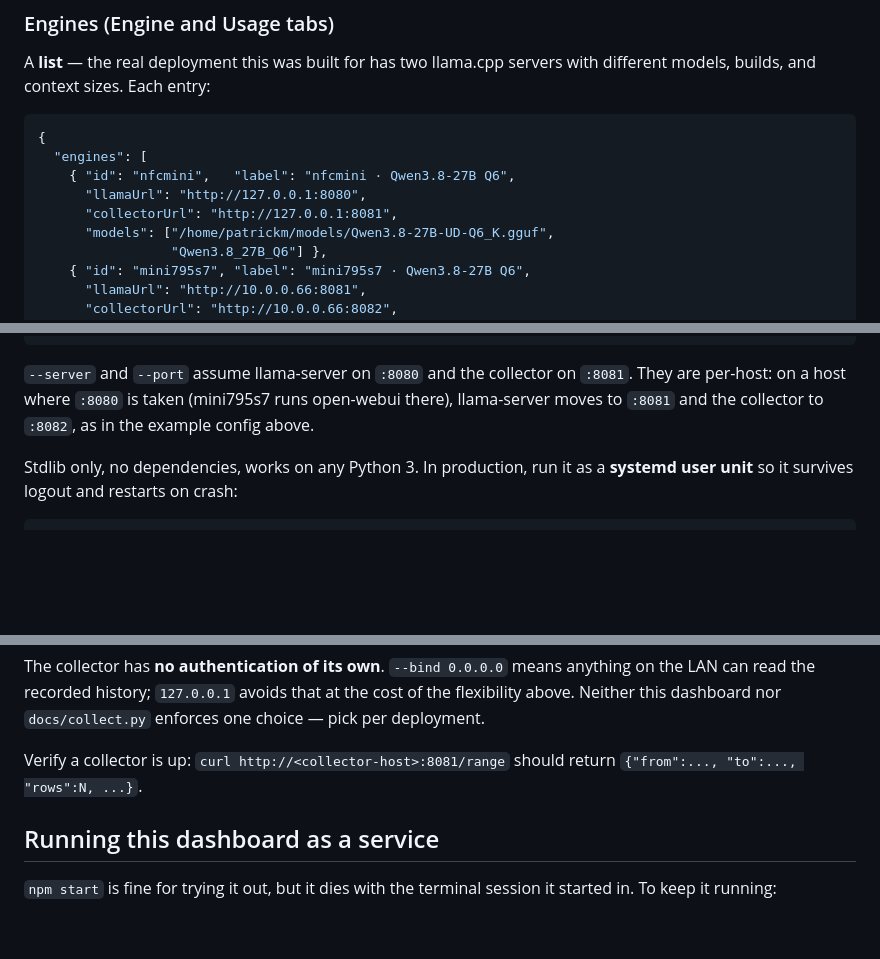
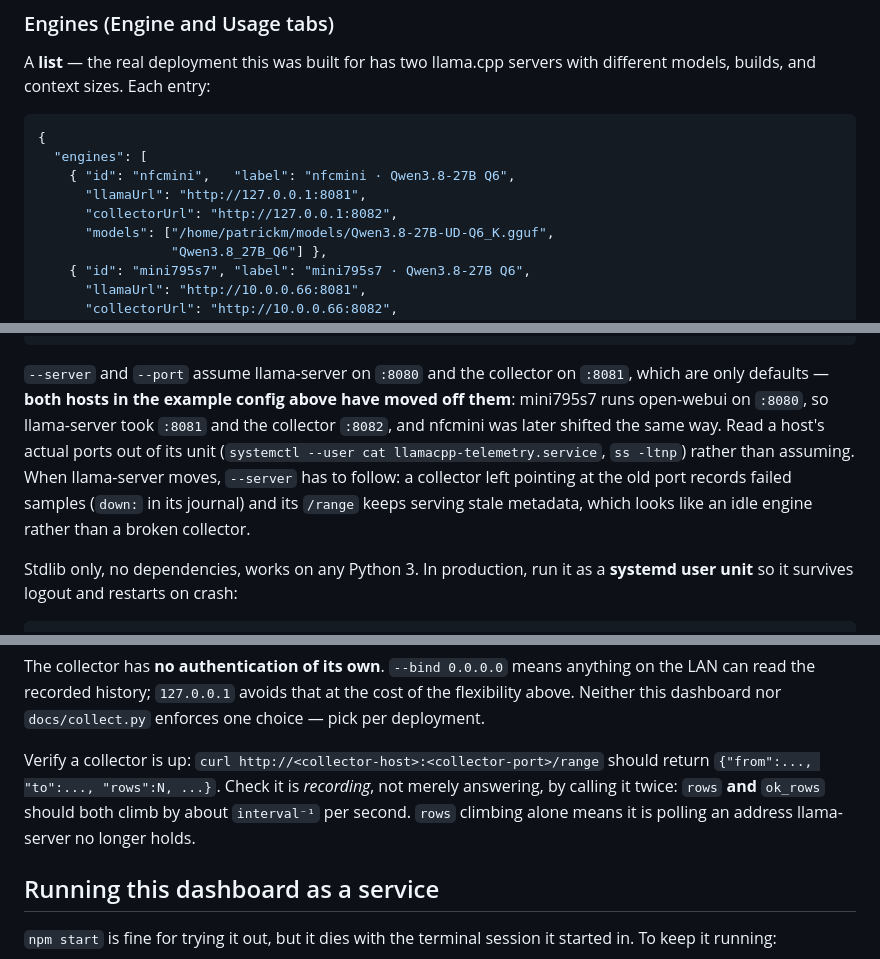
Before and after one commit to pclarytx10/hermes-stats-dash, a Markdown page: README.md, 3 parts joined by grey strips. Drawn GitHub-style; blank space fills up the shorter version.

Commit message:
Docs: nfcmini's llama-server and collector ports moved
nfcmini shifted llama-server to :8081 and its collector to :8082, so
neither host uses the documented defaults now. Update the example config,
say to read a host's real ports from its unit, and record the silent
failure mode of a collector left on the old port.

Co-Authored-By: Claude Opus 5 <noreply@anthropic.com>

````diff
--- a/README.md
+++ b/README.md
@@ -317,8 +317,8 @@ servers with different models, builds, and context sizes. Each entry:
 {
   "engines": [
     { "id": "nfcmini",   "label": "nfcmini · Qwen3.8-27B Q6",
-      "llamaUrl": "http://127.0.0.1:8080",
-      "collectorUrl": "http://127.0.0.1:8081",
+      "llamaUrl": "http://127.0.0.1:8081",
+      "collectorUrl": "http://127.0.0.1:8082",
       "models": ["/home/patrickm/models/Qwen3.8-27B-UD-Q6_K.gguf",
                  "Qwen3.8_27B_Q6"] },
     { "id": "mini795s7", "label": "mini795s7 · Qwen3.8-27B Q6",
@@ -408,9 +408,15 @@ python3 ~/llamacpp-telemetry/collect.py \
 ```
 
 `--server` and `--port` assume llama-server on `:8080` and the collector on
-`:8081`. They are per-host: on a host where `:8080` is taken (mini795s7 runs
-open-webui there), llama-server moves to `:8081` and the collector to `:8082`,
-as in the example config above.
+`:8081`, which are only defaults — **both hosts in the example config above
+have moved off them**: mini795s7 runs open-webui on `:8080`, so llama-server
+took `:8081` and the collector `:8082`, and nfcmini was later shifted the same
+way. Read a host's actual ports out of its unit
+(`systemctl --user cat llamacpp-telemetry.service`, `ss -ltnp`) rather than
+assuming. When llama-server moves, `--server` has to follow: a collector left
+pointing at the old port records failed samples (`down:` in its journal) and
+its `/range` keeps serving stale metadata, which looks like an idle engine
+rather than a broken collector.
 
 Stdlib only, no dependencies, works on any Python 3. In production, run it
 as a **systemd user unit** so it survives logout and restarts on crash:
@@ -465,8 +471,11 @@ anything on the LAN can read the recorded history; `127.0.0.1` avoids that
 at the cost of the flexibility above. Neither this dashboard nor
 `docs/collect.py` enforces one choice — pick per deployment.
 
-Verify a collector is up: `curl http://<collector-host>:8081/range` should
-return `{"from":..., "to":..., "rows":N, ...}`.
+Verify a collector is up: `curl http://<collector-host>:<collector-port>/range`
+should return `{"from":..., "to":..., "rows":N, ...}`. Check it is *recording*,
+not merely answering, by calling it twice: `rows` **and** `ok_rows` should both
+climb by about `interval⁻¹` per second. `rows` climbing alone means it is
+polling an address llama-server no longer holds.
 
 ## Running this dashboard as a service
 
````
Also changed, not shown: docs/engine-telemetry-plan.md (+12 -0 lines).
